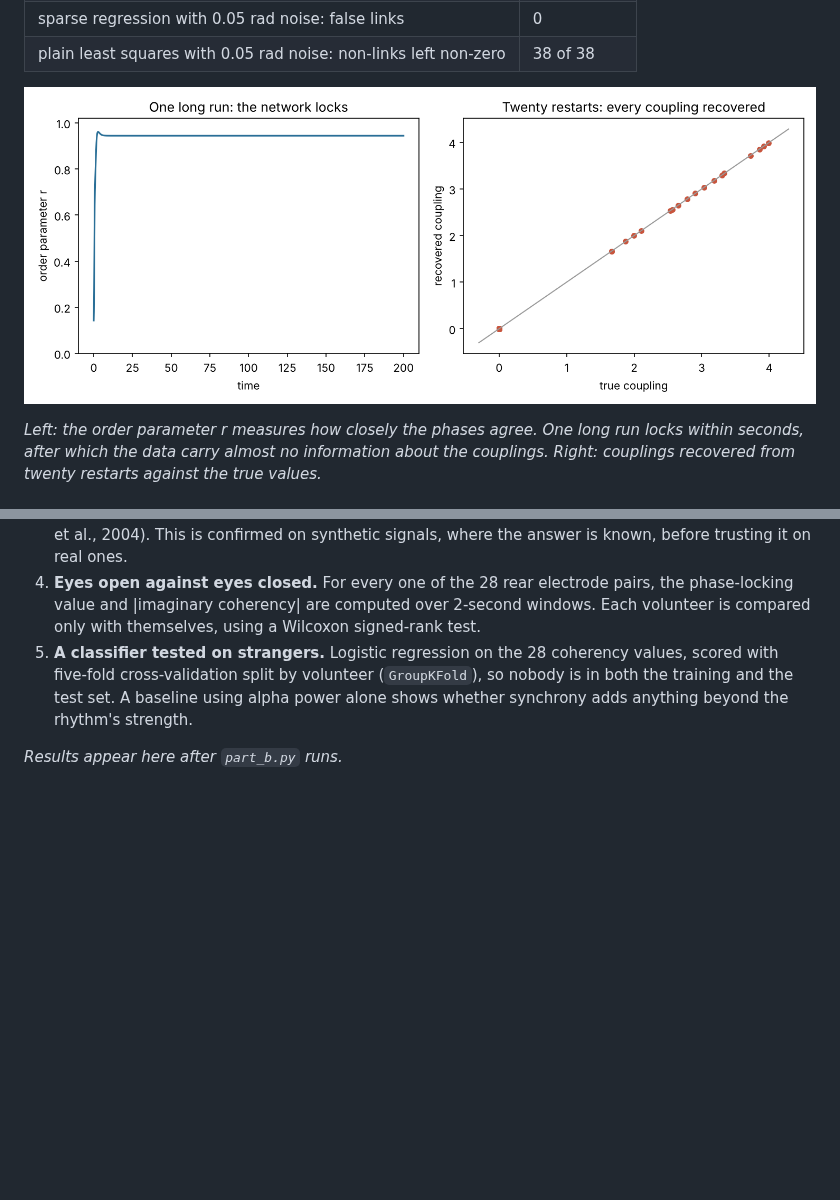
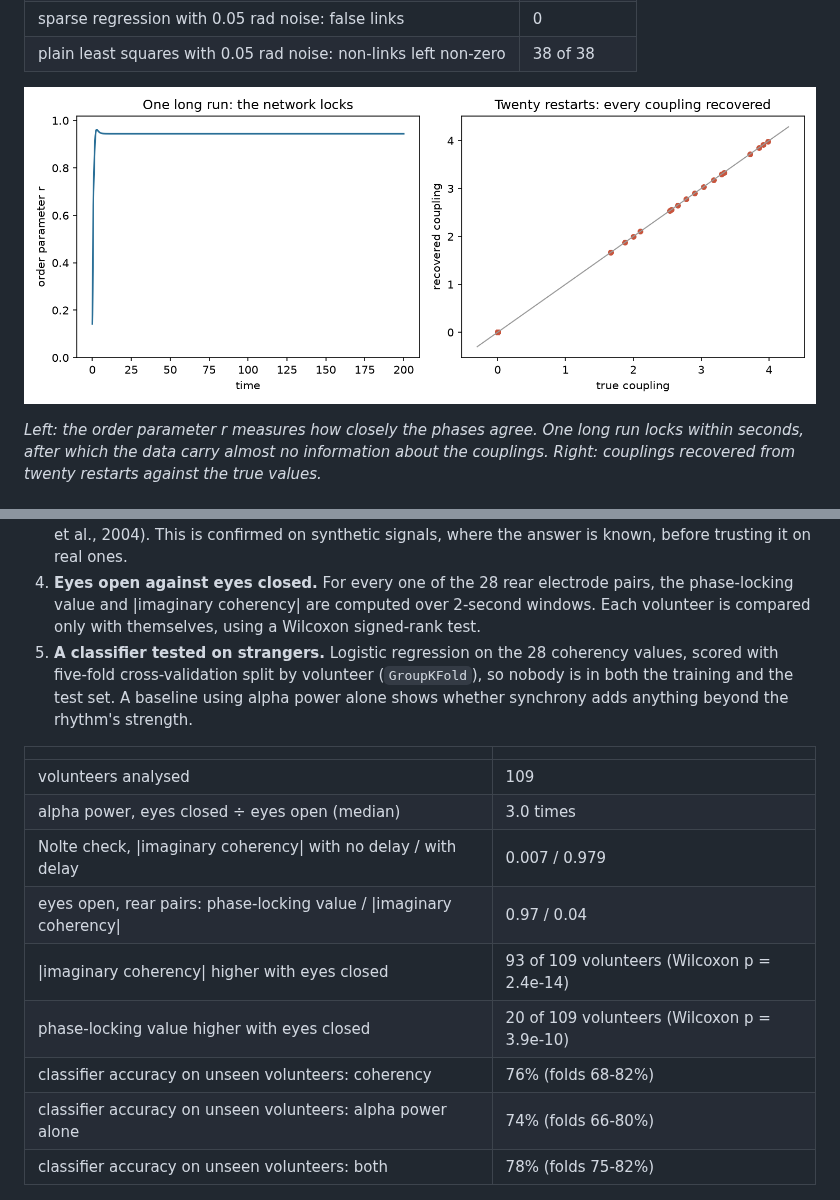
Before and after one commit to louisjclarke/synchrony-backwards, a Markdown page: README.md, 2 parts joined by grey strips. Rendered like a GitHub page; pictures changed too: figures/fig_part_a.png; blank space fills up the shorter version.

Commit message:
Update results

```diff
--- a/README.md
+++ b/README.md
@@ -57,7 +57,17 @@ It is solved by least squares, one oscillator at a time.
 5. **A classifier tested on strangers.** Logistic regression on the 28 coherency values, scored with five-fold cross-validation split by volunteer (`GroupKFold`), so nobody is in both the training and the test set. A baseline using alpha power alone shows whether synchrony adds anything beyond the rhythm's strength.
 
 <!-- part-b:start -->
-*Results appear here after `part_b.py` runs.*
+| | |
+|---|---|
+| volunteers analysed | 109 |
+| alpha power, eyes closed ÷ eyes open (median) | 3.0 times |
+| Nolte check, \|imaginary coherency\| with no delay / with delay | 0.007 / 0.979 |
+| eyes open, rear pairs: phase-locking value / \|imaginary coherency\| | 0.97 / 0.04 |
+| \|imaginary coherency\| higher with eyes closed | 93 of 109 volunteers (Wilcoxon p = 2.4e-14) |
+| phase-locking value higher with eyes closed | 20 of 109 volunteers (Wilcoxon p = 3.9e-10) |
+| classifier accuracy on unseen volunteers: coherency | 76% (folds 68-82%) |
+| classifier accuracy on unseen volunteers: alpha power alone | 74% (folds 66-80%) |
+| classifier accuracy on unseen volunteers: both | 78% (folds 75-82%) |
 <!-- part-b:end -->
 
 ![Eyes open against eyes closed](figures/fig_eyes_closed.png)
```
Also changed, not shown: figures/fig_accuracy.png (added), figures/fig_eyes_closed.png (added), 2 other files.
